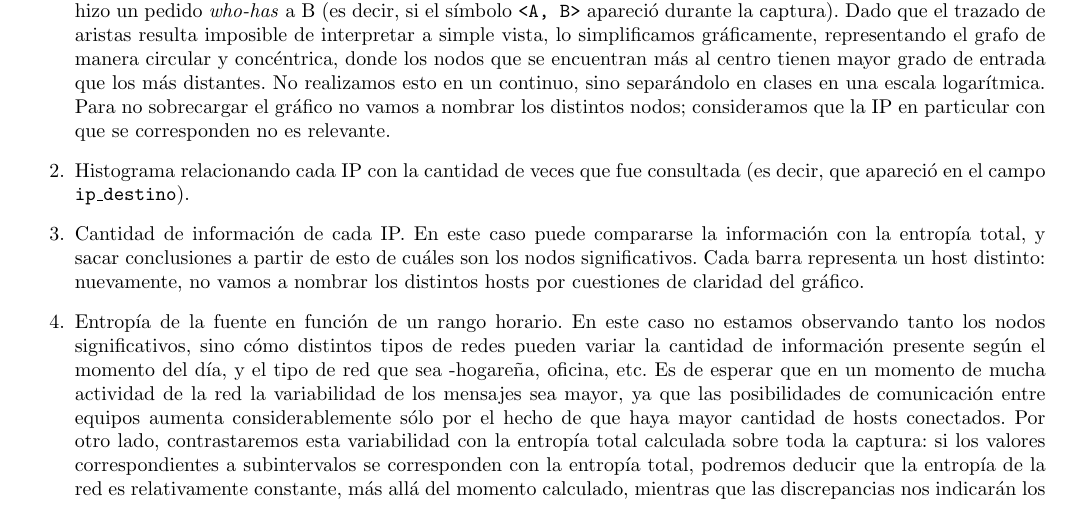
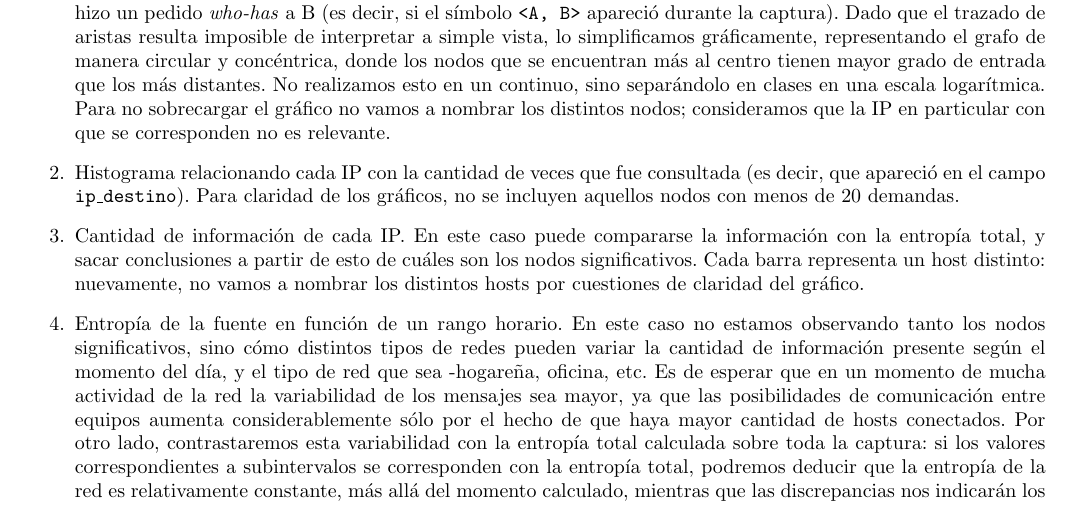
Before and after one commit to smgonzalez/redes, a LaTeX paper (TP1/informe/InformeTP1.tex, which reads TP1/informe/secciones/metodos.tex): part of page 5 of 14, cut so that both start at the same text. Compiled offline with pdfLaTeX.

Commit message:
Correccion chica

```diff
--- a/TP1/informe/secciones/metodos.tex
+++ b/TP1/informe/secciones/metodos.tex
@@ -52,7 +52,7 @@ Para caracterizar una red buscamos, por un lado, encontrar los nodos relevantes
 \begin{enumerate}
  \item Grafos dirigidos, en donde cada nodo representa una IP, y existe un eje desde el nodo A hasta el nodo B, si A hizo un pedido \emph{who-has} a B (es decir, si el s\'imbolo \texttt{<A, B>} apareci\'o durante la captura). Dado que el trazado de aristas resulta imposible de interpretar a simple vista, lo simplificamos gráficamente, representando el grafo de manera circular y concéntrica, donde los nodos que se encuentran más al centro tienen mayor grado de entrada que los más distantes. No realizamos esto en un continuo, sino separándolo en clases en una escala logarítmica. Para no sobrecargar el gr\'afico no vamos a nombrar los distintos nodos;  consideramos que la IP en particular con que se corresponden no es relevante.
 
- \item Histograma relacionando cada IP con la cantidad de veces que fue consultada (es decir, que apareci\'o en el campo \texttt{ip\_destino}).
+ \item Histograma relacionando cada IP con la cantidad de veces que fue consultada (es decir, que apareci\'o en el campo \texttt{ip\_destino}). Para claridad de los gr\'aficos, no se incluyen aquellos nodos con menos de 20 demandas.
 
  \item Cantidad de informaci\'on de cada IP. En este caso puede compararse la informaci\'on con la entrop\'ia total, y sacar conclusiones a partir de esto de cu\'ales son los nodos significativos. Cada barra representa un host distinto: nuevamente, no vamos a nombrar los distintos hosts por cuestiones de claridad del gr\'afico.
 
```
